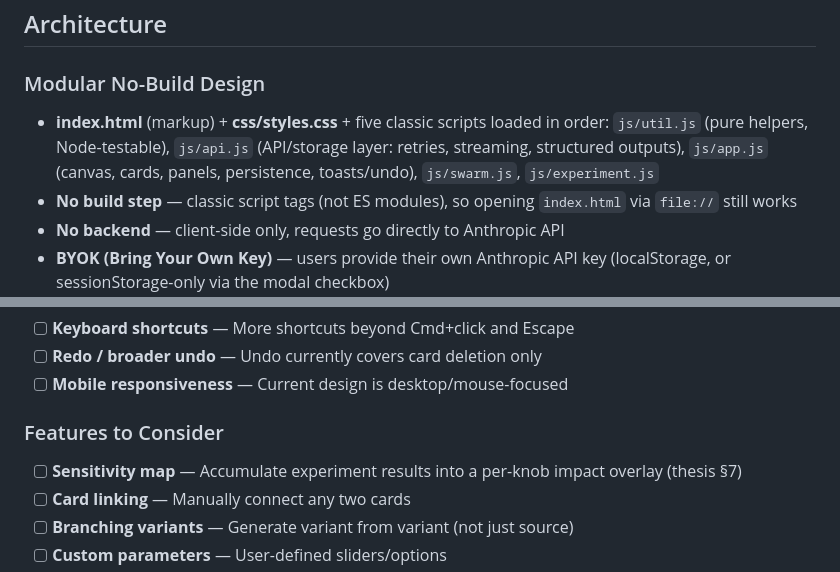
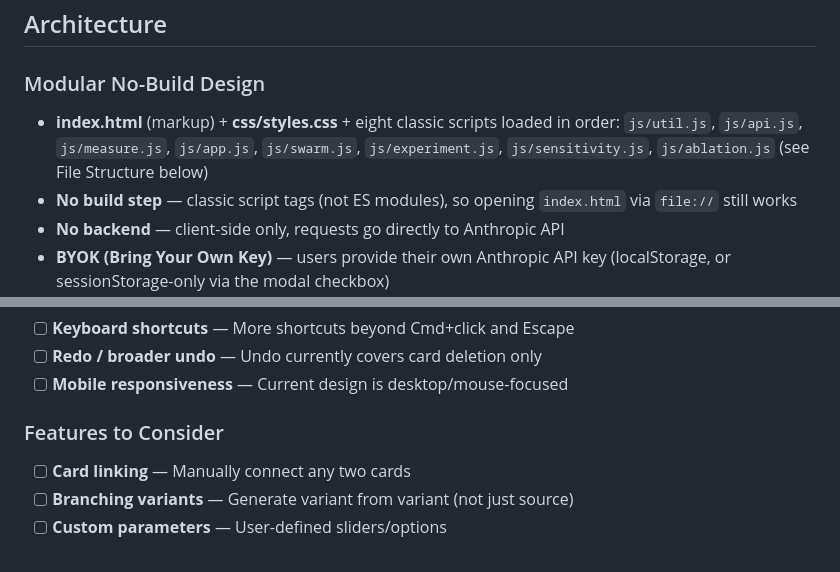
Before and after one commit to NChandrasekharR/wordcraft, a Markdown page: DEVELOPMENT.md, 2 parts joined by grey strips. Rendered like a GitHub page.

Commit message:
Fix stale DEVELOPMENT.md lines after Tier 1
Co-Authored-By: Claude Fable 5 <noreply@anthropic.com>
Claude-Session: https://claude.ai/code/session_01KN2gSfsgezny9nC5tpGBW2

```diff
--- a/DEVELOPMENT.md
+++ b/DEVELOPMENT.md
@@ -10,7 +10,7 @@ Wordcraft is a **parametric writing studio** — a spatial tool for exploring te
 ## Architecture
 
 ### Modular No-Build Design
-- **index.html** (markup) + **css/styles.css** + five classic scripts loaded in order: `js/util.js` (pure helpers, Node-testable), `js/api.js` (API/storage layer: retries, streaming, structured outputs), `js/app.js` (canvas, cards, panels, persistence, toasts/undo), `js/swarm.js`, `js/experiment.js`
+- **index.html** (markup) + **css/styles.css** + eight classic scripts loaded in order: `js/util.js`, `js/api.js`, `js/measure.js`, `js/app.js`, `js/swarm.js`, `js/experiment.js`, `js/sensitivity.js`, `js/ablation.js` (see File Structure below)
 - **No build step** — classic script tags (not ES modules), so opening `index.html` via `file://` still works
 - **No backend** — client-side only, requests go directly to Anthropic API
 - **BYOK (Bring Your Own Key)** — users provide their own Anthropic API key (localStorage, or sessionStorage-only via the modal checkbox)
@@ -163,7 +163,6 @@ option, model picker. Still open (see also docs/project-checklist.md):
 - [ ] **Mobile responsiveness** — Current design is desktop/mouse-focused
 
 ### Features to Consider
-- [ ] **Sensitivity map** — Accumulate experiment results into a per-knob impact overlay (thesis §7)
 - [ ] **Card linking** — Manually connect any two cards
 - [ ] **Branching variants** — Generate variant from variant (not just source)
 - [ ] **Custom parameters** — User-defined sliders/options
```
